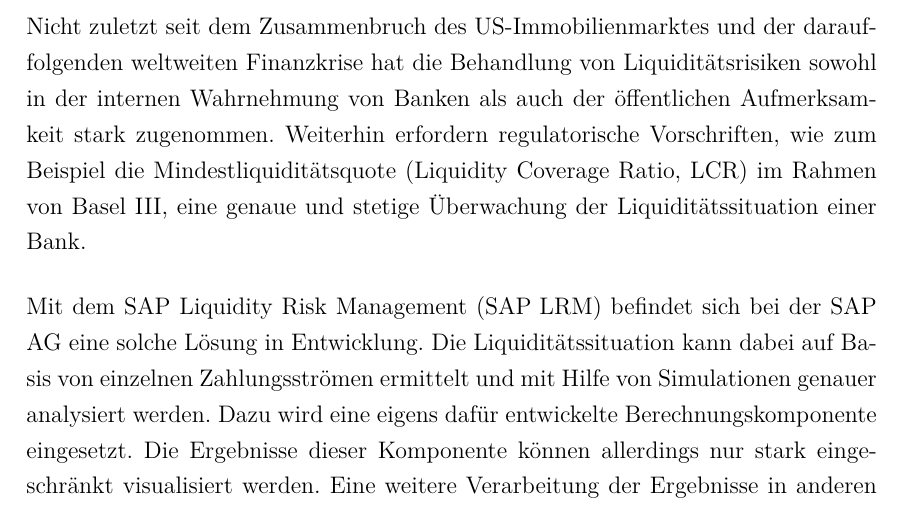
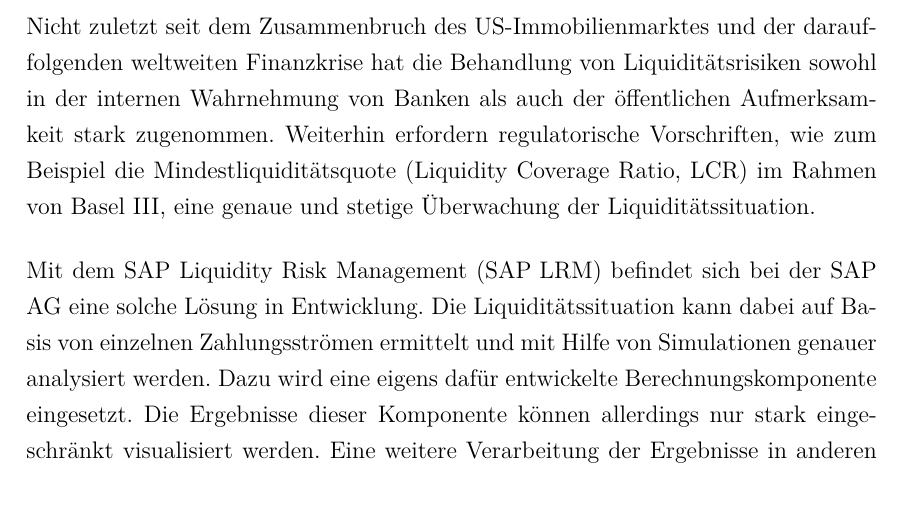
Before and after one commit to Fabian-K/Bachelorarbeit, a LaTeX document (bachelorarbeit.tex): part of page 2 of 90, cut so that both start at the same text. Compiled offline with pdfLaTeX; an older LaTeX class or package is replaced by its successor.

Commit message:
autocommit

```diff
--- a/bachelorarbeit.tex
+++ b/bachelorarbeit.tex
@@ -118,7 +118,7 @@
 % -------------------------------------------------------------------------------------
 \seKurzfassung{}
 \begin{onehalfspacing}
-Nicht zuletzt seit dem Zusammenbruch des US-Immobilienmarktes und der darauffolgenden weltweiten Finanzkrise hat die Behandlung von Liquiditätsrisiken sowohl in der internen Wahrnehmung von Banken als auch der öffentlichen Aufmerksamkeit stark zugenommen. Weiterhin erfordern regulatorische Vorschriften, wie zum Beispiel die Mindestliquiditätsquote (Liquidity Coverage Ratio, LCR) im Rahmen von Basel III, eine genaue und stetige Überwachung der Liquiditätssituation einer Bank.
+Nicht zuletzt seit dem Zusammenbruch des US-Immobilienmarktes und der darauffolgenden weltweiten Finanzkrise hat die Behandlung von Liquiditätsrisiken sowohl in der internen Wahrnehmung von Banken als auch der öffentlichen Aufmerksamkeit stark zugenommen. Weiterhin erfordern regulatorische Vorschriften, wie zum Beispiel die Mindestliquiditätsquote (Liquidity Coverage Ratio, LCR) im Rahmen von Basel III, eine genaue und stetige Überwachung der Liquiditätssituation.
 
 Mit dem \gls{saplrm} befindet sich bei der SAP AG eine solche Lösung in Entwicklung. Die Liquiditätssituation kann dabei auf Basis von einzelnen Zahlungsströmen ermittelt und mit Hilfe von Simulationen genauer analysiert werden. Dazu wird eine eigens dafür entwickelte Berechnungskomponente eingesetzt. Die Ergebnisse dieser Komponente können allerdings nur stark eingeschränkt visualisiert werden. Eine weitere Verarbeitung der Ergebnisse in anderen Anwendungen ist nicht möglich.
 
```
